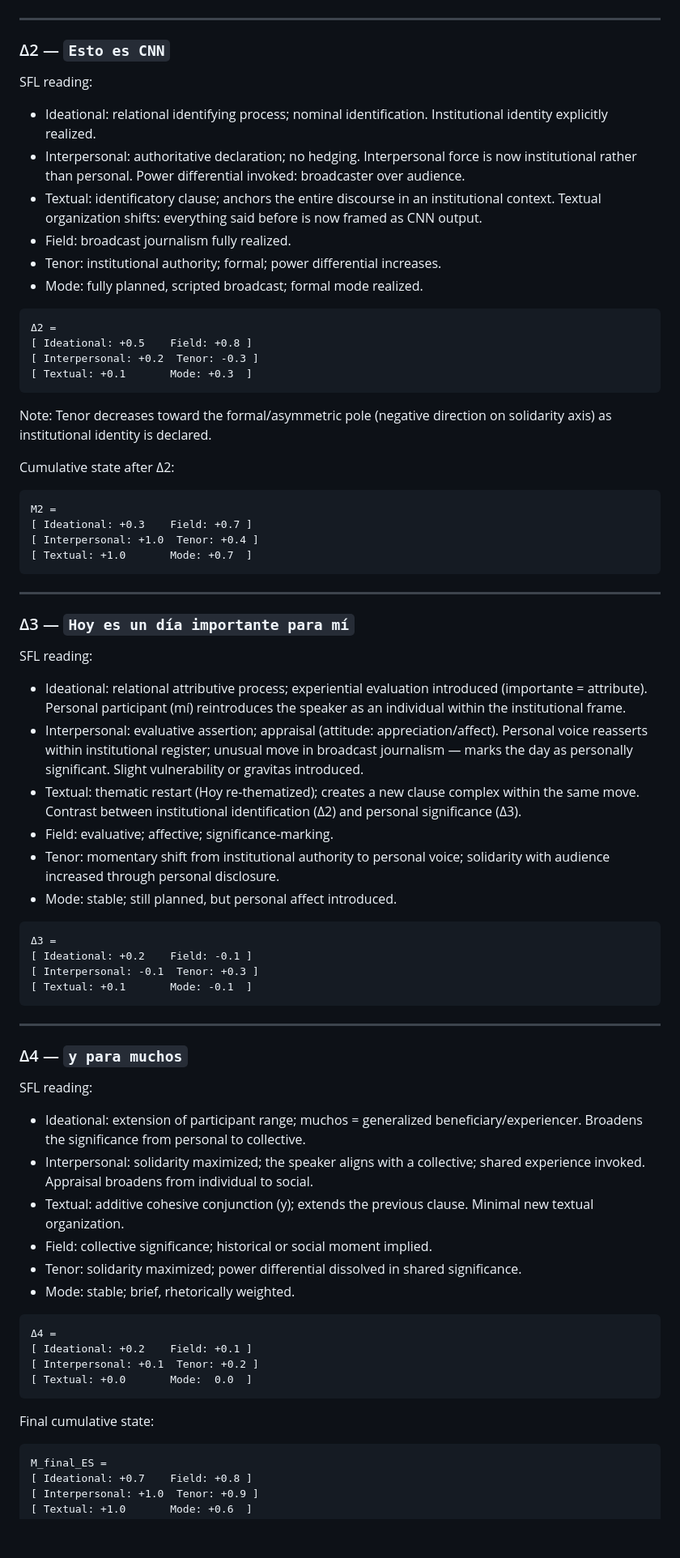
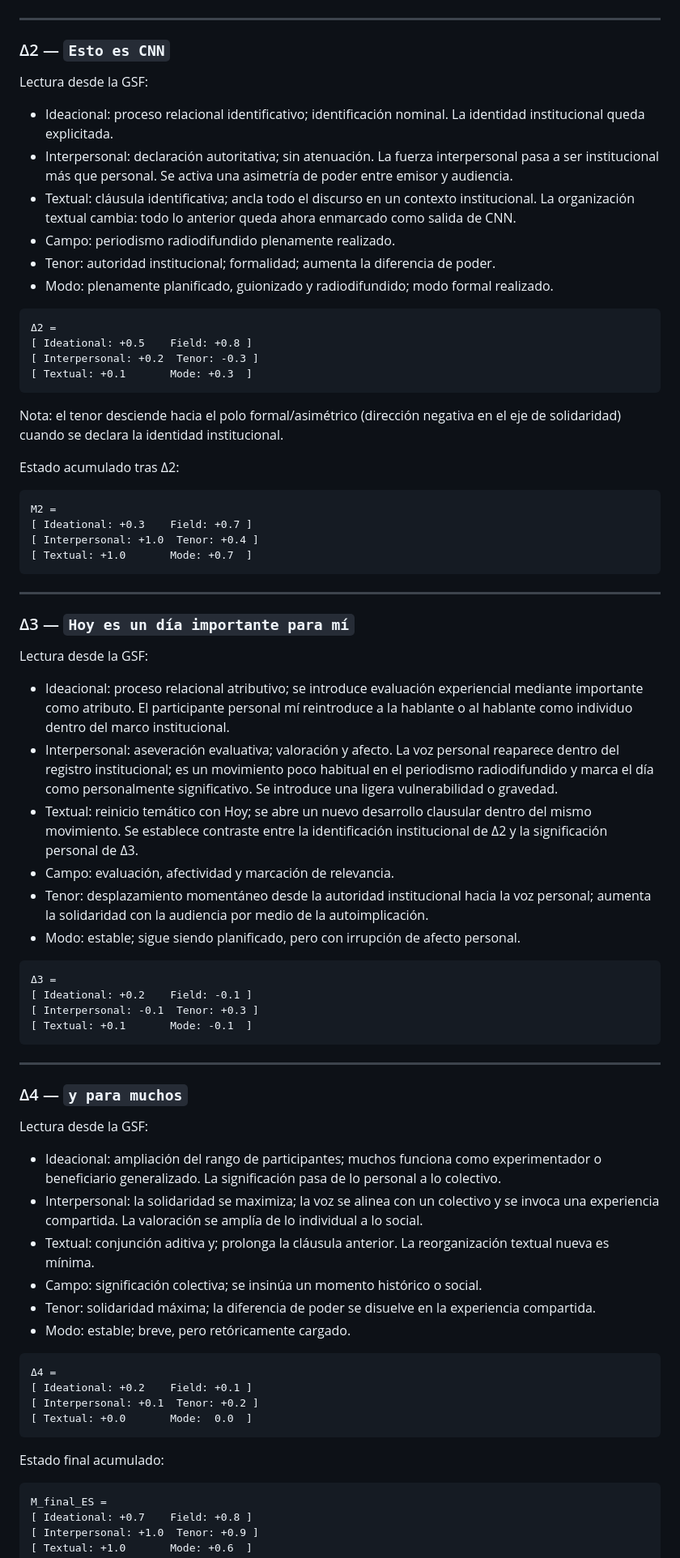
Before and after one commit to simon-drury/sfl-meaning-matrix-llm, a Markdown page: README-pilot.md, the part around one of its changes. Shown at 81% size. Drawn GitHub-style; blank space fills up the shorter version.

Commit message:
Revise README-pilot.md so the entire Spanish prompt section is written in Spanish, preserving the English section and overall structure.

````diff
--- a/README-pilot.md
+++ b/README-pilot.md
@@ -249,25 +249,25 @@ M1 =
 
 ### Δ2 — `Esto es CNN`
 
-SFL reading:
-- Ideational: relational identifying process; nominal identification. Institutional identity explicitly realized.
-- Interpersonal: authoritative declaration; no hedging. Interpersonal force is now institutional rather than personal. Power differential invoked: broadcaster over audience.
-- Textual: identificatory clause; anchors the entire discourse in an institutional context. Textual organization shifts: everything said before is now framed as CNN output.
-- Field: broadcast journalism fully realized.
-- Tenor: institutional authority; formal; power differential increases.
-- Mode: fully planned, scripted broadcast; formal mode realized.
+Lectura desde la GSF:
+- Ideacional: proceso relacional identificativo; identificación nominal. La identidad institucional queda explicitada.
+- Interpersonal: declaración autoritativa; sin atenuación. La fuerza interpersonal pasa a ser institucional más que personal. Se activa una asimetría de poder entre emisor y audiencia.
+- Textual: cláusula identificativa; ancla todo el discurso en un contexto institucional. La organización textual cambia: todo lo anterior queda ahora enmarcado como salida de CNN.
+- Campo: periodismo radiodifundido plenamente realizado.
+- Tenor: autoridad institucional; formalidad; aumenta la diferencia de poder.
+- Modo: plenamente planificado, guionizado y radiodifundido; modo formal realizado.
 
-```
+```text
 Δ2 =
 [ Ideational: +0.5    Field: +0.8 ]
 [ Interpersonal: +0.2  Tenor: -0.3 ]
 [ Textual: +0.1       Mode: +0.3  ]
 ```
 
-Note: Tenor decreases toward the formal/asymmetric pole (negative direction on solidarity axis) as institutional identity is declared.
+Nota: el tenor desciende hacia el polo formal/asimétrico (dirección negativa en el eje de solidaridad) cuando se declara la identidad institucional.
 
-Cumulative state after Δ2:
-```
+Estado acumulado tras Δ2:
+```text
 M2 =
 [ Ideational: +0.3    Field: +0.7 ]
 [ Interpersonal: +1.0  Tenor: +0.4 ]
@@ -278,15 +278,15 @@ M2 =
 
 ### Δ3 — `Hoy es un día importante para mí`
 
-SFL reading:
-- Ideational: relational attributive process; experiential evaluation introduced (importante = attribute). Personal participant (mí) reintroduces the speaker as an individual within the institutional frame.
-- Interpersonal: evaluative assertion; appraisal (attitude: appreciation/affect). Personal voice reasserts within institutional register; unusual move in broadcast journalism — marks the day as personally significant. Slight vulnerability or gravitas introduced.
-- Textual: thematic restart (Hoy re-thematized); creates a new clause complex within the same move. Contrast between institutional identification (Δ2) and personal significance (Δ3).
-- Field: evaluative; affective; significance-marking.
-- Tenor: momentary shift from institutional authority to personal voice; solidarity with audience increased through personal disclosure.
-- Mode: stable; still planned, but personal affect introduced.
+Lectura desde la GSF:
+- Ideacional: proceso relacional atributivo; se introduce evaluación experiencial mediante importante como atributo. El participante personal mí reintroduce a la hablante o al hablante como individuo dentro del marco institucional.
+- Interpersonal: aseveración evaluativa; valoración y afecto. La voz personal reaparece dentro del registro institucional; es un movimiento poco habitual en el periodismo radiodifundido y marca el día como personalmente significativo. Se introduce una ligera vulnerabilidad o gravedad.
+- Textual: reinicio temático con Hoy; se abre un nuevo desarrollo clausular dentro del mismo movimiento. Se establece contraste entre la identificación institucional de Δ2 y la significación personal de Δ3.
+- Campo: evaluación, afectividad y marcación de relevancia.
+- Tenor: desplazamiento momentáneo desde la autoridad institucional hacia la voz personal; aumenta la solidaridad con la audiencia por medio de la autoimplicación.
+- Modo: estable; sigue siendo planificado, pero con irrupción de afecto personal.
 
-```
+```text
 Δ3 =
 [ Ideational: +0.2    Field: -0.1 ]
 [ Interpersonal: -0.1  Tenor: +0.3 ]
@@ -297,23 +297,23 @@ SFL reading:
 
 ### Δ4 — `y para muchos`
 
-SFL reading:
-- Ideational: extension of participant range; muchos = generalized beneficiary/experiencer. Broadens the significance from personal to collective.
-- Interpersonal: solidarity maximized; the speaker aligns with a collective; shared experience invoked. Appraisal broadens from individual to social.
-- Textual: additive cohesive conjunction (y); extends the previous clause. Minimal new textual organization.
-- Field: collective significance; historical or social moment implied.
-- Tenor: solidarity maximized; power differential dissolved in shared significance.
-- Mode: stable; brief, rhetorically weighted.
+Lectura desde la GSF:
+- Ideacional: ampliación del rango de participantes; muchos funciona como experimentador o beneficiario generalizado. La significación pasa de lo personal a lo colectivo.
+- Interpersonal: la solidaridad se maximiza; la voz se alinea con un colectivo y se invoca una experiencia compartida. La valoración se amplía de lo individual a lo social.
+- Textual: conjunción aditiva y; prolonga la cláusula anterior. La reorganización textual nueva es mínima.
+- Campo: significación colectiva; se insinúa un momento histórico o social.
+- Tenor: solidaridad máxima; la diferencia de poder se disuelve en la experiencia compartida.
+- Modo: estable; breve, pero retóricamente cargado.
 
-```
+```text
 Δ4 =
 [ Ideational: +0.2    Field: +0.1 ]
 [ Interpersonal: +0.1  Tenor: +0.2 ]
 [ Textual: +0.0       Mode:  0.0  ]
 ```
 
-Final cumulative state:
-```
+Estado final acumulado:
+```text
 M_final_ES =
 [ Ideational: +0.7    Field: +0.8 ]
 [ Interpersonal: +1.0  Tenor: +0.9 ]
````
Also changed, not shown: other parts of README-pilot.md (+47 -47 lines).
